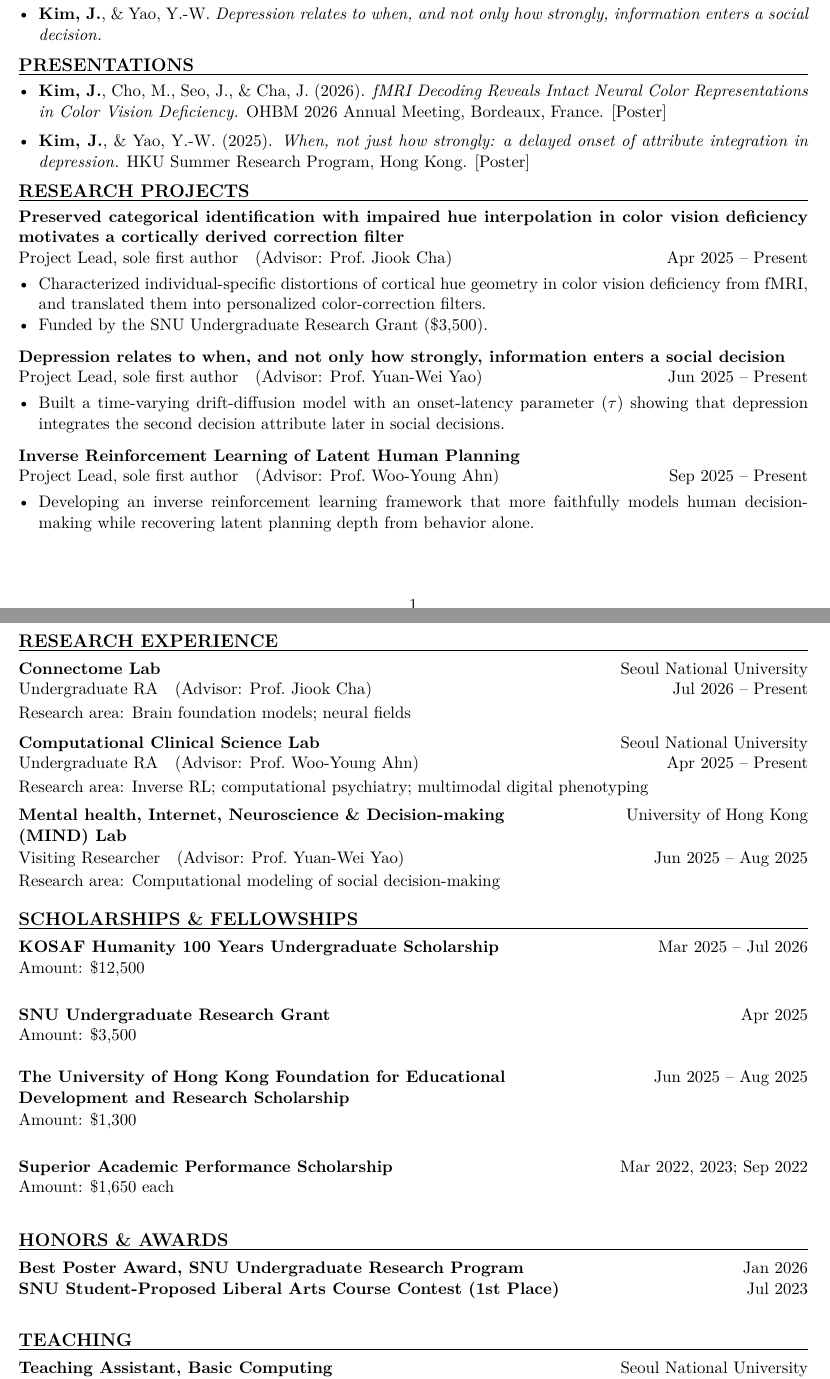
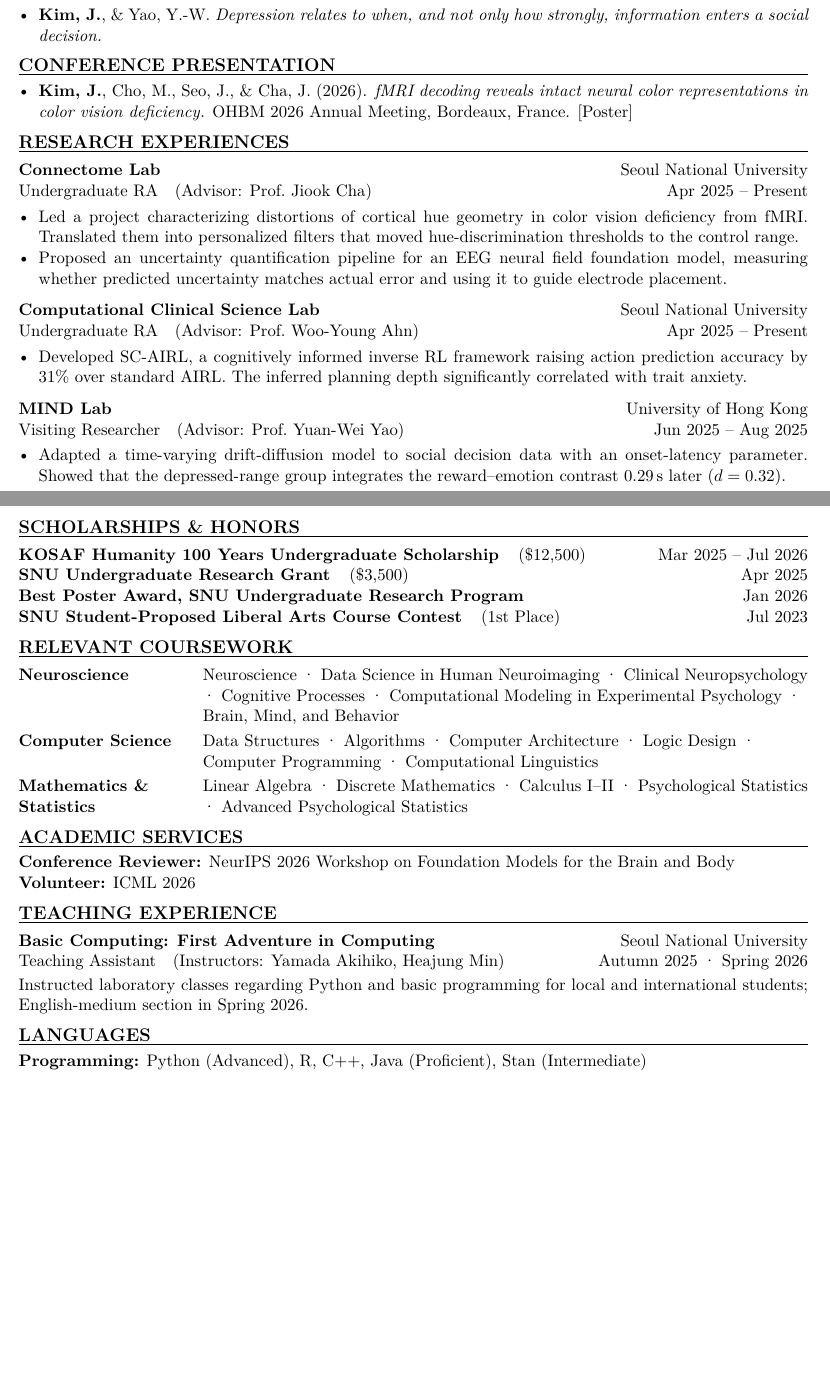
Before and after one commit to haba6030/haba6030.github.io, a LaTeX CV (CV/main.tex): two parts of pages 1 and 2 of 2, joined at a grey line, cut so that both start at the same text, the shorter picture padded with empty space. Compiled offline with pdfLaTeX.

Commit message:
updated homepage design

```diff
--- a/CV/main.tex
+++ b/CV/main.tex
@@ -36,11 +36,16 @@
   #2 & #3\\
   \end{tabularx}\vspace{0.15em}
 }
+\newcommand{\courserow}[2]{%
+  \begin{tabularx}{\textwidth}{@{}>{\raggedright\arraybackslash}p{0.21\textwidth} L@{}}%
+  \textbf{#1} & #2\\
+  \end{tabularx}\vspace{0.15em}
+}
 \newcommand{\cvsection}[1]{%
   \needspace{4\baselineskip}%
   \vspace{0.45em}
   {\large\bfseries\MakeUppercase{#1}}\par
-  \vspace{0.15em}\hrule height 0.6pt \vspace{0.4em}
+  \vspace{0.15em}\hrule height 0.6pt \vspace{0.40em}
 }
 \newcommand{\cvname}[1]{\vspace{-0.2em}{\LARGE\bfseries #1}\par\vspace{0.3em}}
 \newcommand{\cvline}[1]{#1\par}
@@ -93,84 +98,60 @@ GPA: 4.18 / 4.3 (3.97 / 4.0)\\
 \end{itemize}
 
 % ===== Presentations =====
-\cvsection{Presentations}
+\cvsection{Conference Presentation}
 \begin{itemize}[itemsep=0.5em]
-  \item \textbf{Kim, J.}, Cho, M., Seo, J., \& Cha, J. (2026). \textit{fMRI Decoding Reveals Intact Neural Color Representations in Color Vision Deficiency.} OHBM 2026 Annual Meeting, Bordeaux, France. [Poster]
-  \item \textbf{Kim, J.}, \& Yao, Y.-W. (2025). \textit{When, not just how strongly: a delayed onset of attribute integration in depression.} HKU Summer Research Program, Hong Kong. [Poster]
+  \item \textbf{Kim, J.}, Cho, M., Seo, J., \& Cha, J. (2026). \textit{fMRI decoding reveals intact neural color representations in color vision deficiency.} OHBM 2026 Annual Meeting, Bordeaux, France. [Poster]
 \end{itemize}
 
-% ===== Research Projects =====
-\cvsection{Research Projects}
-\cventry[7]\textbf{Preserved categorical identification with impaired hue interpolation in color vision deficiency motivates a cortically derived correction filter}\\
-\rolerow{Project Lead, sole first author \ \ (Advisor: Prof.\ Jiook Cha)}{Apr 2025 -- Present}
+% ===== Research Experiences =====
+\cvsection{Research Experiences}
+\cventry[7]\orgrow{Connectome Lab}{Seoul National University}
+\rolerow{Undergraduate RA \ \ (Advisor: Prof.\ Jiook Cha)}{Apr 2025 -- Present}
 \begin{itemize}
-  \item Characterized individual-specific distortions of cortical hue geometry in color vision deficiency from fMRI, and translated them into personalized color-correction filters.
-  \item Funded by the SNU Undergraduate Research Grant (\$3,500).
+  \item Led a project characterizing distortions of cortical hue geometry in color vision deficiency from fMRI. Translated them into personalized filters that moved hue-discrimination thresholds to the control range.
+  \item Proposed an uncertainty quantification pipeline for an EEG neural field foundation model, measuring whether predicted uncertainty matches actual error and using it to guide electrode placement.
 \end{itemize}
-\vspace{0.5em}
+\vspace{0.50em}
 
-\cventry[6]\textbf{Depression relates to when, and not only how strongly, information enters a social decision}\\
-\rolerow{Project Lead, sole first author \ \ (Advisor: Prof.\ Yuan-Wei Yao)}{Jun 2025 -- Present}
+\cventry[4]\orgrow{Computational Clinical Science Lab}{Seoul National University}
+\rolerow{Undergraduate RA \ \ (Advisor: Prof.\ Woo-Young Ahn)}{Apr 2025 -- Present}
 \begin{itemize}
-  \item Built a time-varying drift-diffusion model with an onset-latency parameter ($\tau$) showing that depression integrates the second decision attribute later in social decisions.
+  \item Developed SC-AIRL, a cognitively informed inverse RL framework raising action prediction accuracy by 31\% over standard AIRL. The inferred planning depth significantly correlated with trait anxiety.
 \end{itemize}
-\vspace{0.5em}
+\vspace{0.50em}
 
-\cventry[5]\textbf{Inverse Reinforcement Learning of Latent Human Planning}\\
-\rolerow{Project Lead, sole first author \ \ (Advisor: Prof.\ Woo-Young Ahn)}{Sep 2025 -- Present}
+\cventry[4]\orgrow{MIND Lab}{University of Hong Kong}
+\rolerow{Visiting Researcher \ \ (Advisor: Prof.\ Yuan-Wei Yao)}{Jun 2025 -- Aug 2025}
 \begin{itemize}
-  \item Developing an inverse reinforcement learning framework that more faithfully models human decision-making while recovering latent planning depth from behavior alone.
+  \item Adapted a time-varying drift-diffusion model to social decision data with an onset-latency parameter. Showed that the depressed-range group integrates the reward--emotion contrast $0.29$\,s later ($d = 0.32$).
 \end{itemize}
-\vspace{0.8em}
+\newpage
+% ===== Scholarships & Honors =====
+\cvsection{Scholarships \& Honors}
+\orgrow[0.24]{KOSAF Humanity 100 Years Undergraduate Scholarship \ \ \textmd{(\$12{,}500)}}{Mar 2025 -- Jul 2026}
+\orgrow[0.24]{SNU Undergraduate Research Grant \ \ \textmd{(\$3{,}500)}}{Apr 2025}
+\orgrow[0.24]{Best Poster Award, SNU Undergraduate Research Program}{Jan 2026}
+\orgrow[0.24]{SNU Student-Proposed Liberal Arts Course Contest \ \ \textmd{(1st Place)}}{Jul 2023}
+\vspace{-13.6pt}
 
-% ===== Research Experience =====
-% Page 2 must begin with this section (see CLAUDE.md: no section heading may be
-% orphaned at the foot of a page)
-\newpage
-\cvsection{Research Experience}
-\orgrow{Connectome Lab}{Seoul National University}
-\rolerow{Undergraduate RA \ \ (Advisor: Prof.\ Jiook Cha)}{Jul 2026 -- Present}
-Research area: Brain foundation models; neural fields
-\vspace{0.4em}
+% ===== Relevant Coursework =====
+\cvsection{Relevant Coursework}
+\courserow{Neuroscience}{Neuroscience · Data Science in Human Neuroimaging · Clinical Neuropsychology · Cognitive Processes · Computational Modeling in Experimental Psychology · Brain, Mind, and Behavior}
+\courserow{Computer Science}{Data Structures · Algorithms · Computer Architecture · Logic Design · Computer Programming · Computational Linguistics}
+\courserow{Mathematics \& Statistics}{Linear Algebra · Discrete Mathematics · Calculus I--II · Psychological Statistics · Advanced Psychological Statistics }
+\vspace{-8.5pt}
 
-\orgrow{Computational Clinical Science Lab}{Seoul National University}
-\rolerow{Undergraduate RA \ \ (Advisor: Prof.\ Woo-Young Ahn)}{Apr 2025 -- Present}
-Research area: Inverse RL; computational psychiatry; multimodal digital phenotyping
-\vspace{0.4em}
-
-\orgrow{Mental health, Internet, Neuroscience \& Decision-making (MIND) Lab}{University of Hong Kong}
-\rolerow{Visiting Researcher \ \ (Advisor: Prof.\ Yuan-Wei Yao)}{Jun 2025 -- Aug 2025}
-Research area: Computational modeling of social decision-making
-\vspace{0.5em}
-
-% ===== Scholarships & Fellowships =====
-\cvsection{Scholarships \& Fellowships}
-\orgrow[0.24]{KOSAF Humanity 100 Years Undergraduate Scholarship}{Mar 2025 -- Jul 2026}
-\rolerow[0.24]{Amount: \$12{,}500}{}
-
-\orgrow[0.24]{SNU Undergraduate Research Grant}{Apr 2025}
-\rolerow[0.24]{Amount: \$3{,}500}{}
-
-\orgrow[0.24]{The University of Hong Kong Foundation for Educational Development and Research Scholarship}{Jun 2025 -- Aug 2025}
-\rolerow[0.24]{Amount: \$1{,}300}{}
-
-\orgrow[0.24]{Superior Academic Performance Scholarship}{Mar 2022, 2023; Sep 2022}
-\rolerow[0.24]{Amount: \$1{,}650 each}{}
-
-% ===== Honors & Awards =====
-\cvsection{Honors \& Awards}
-\orgrow[0.15]{Best Poster Award, SNU Undergraduate Research Program}{Jan 2026}
-\orgrow[0.15]{SNU Student-Proposed Liberal Arts Course Contest (1st Place)}{Jul 2023}
-
+% ===== Academic Services =====
+\cvsection{Academic Services}
+\textbf{Conference Reviewer:} NeurIPS 2026 Workshop on Foundation Models for the Brain and Body\\
+\textbf{Volunteer:} ICML 2026
 % ===== Teaching =====
-\cvsection{Teaching}
-\orgrow{Teaching Assistant, Basic Computing}{Seoul National University}
-\rolerow{English (Mar 2026) \quad · \quad Korean (Sep 2025)}{}
-\vspace{0.5em}
-
+\cvsection{Teaching Experience}
+\orgrow{Basic Computing: First Adventure in Computing}{Seoul National University}
+\rolerow{Teaching Assistant \ \ (Instructors: Yamada Akihiko, Heajung Min)}{Autumn 2025 · Spring 2026}
+Instructed laboratory classes regarding Python and basic programming for local and international students; English-medium section in Spring 2026.
 % ===== Languages =====
 \cvsection{Languages}
-\textbf{Human:} Korean (Native), \ \ English (Full Professional Proficiency), \ \ French (Beginner)\\
-\textbf{Programming:} Python, R, Stan, C++, Java
+\textbf{Programming:} Python (Advanced), R, C++, Java (Proficient), Stan (Intermediate)
 
 \end{document}
```
Also changed, not shown: CV/Jinil_Kim_CV.pdf (added), CV/cv_jinilKim.pdf (deleted), CV/main.pdf, CV/main.tex (26 more changed lines), 1 other file.
